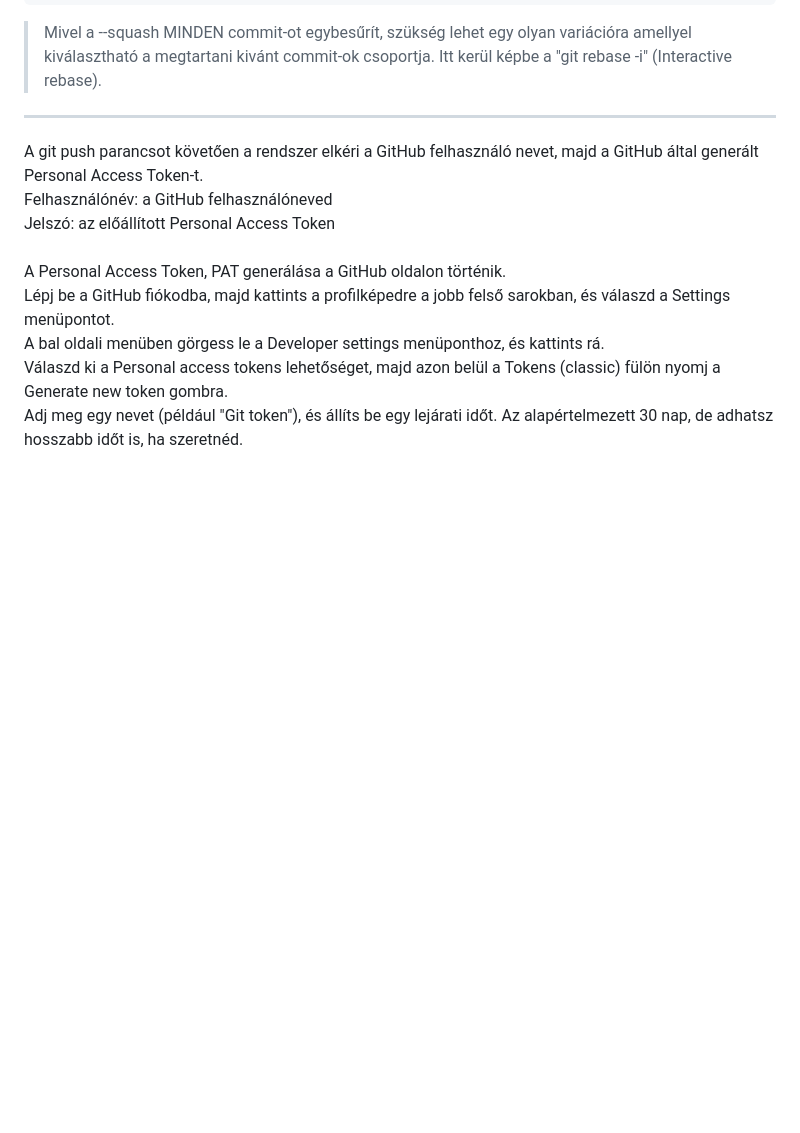
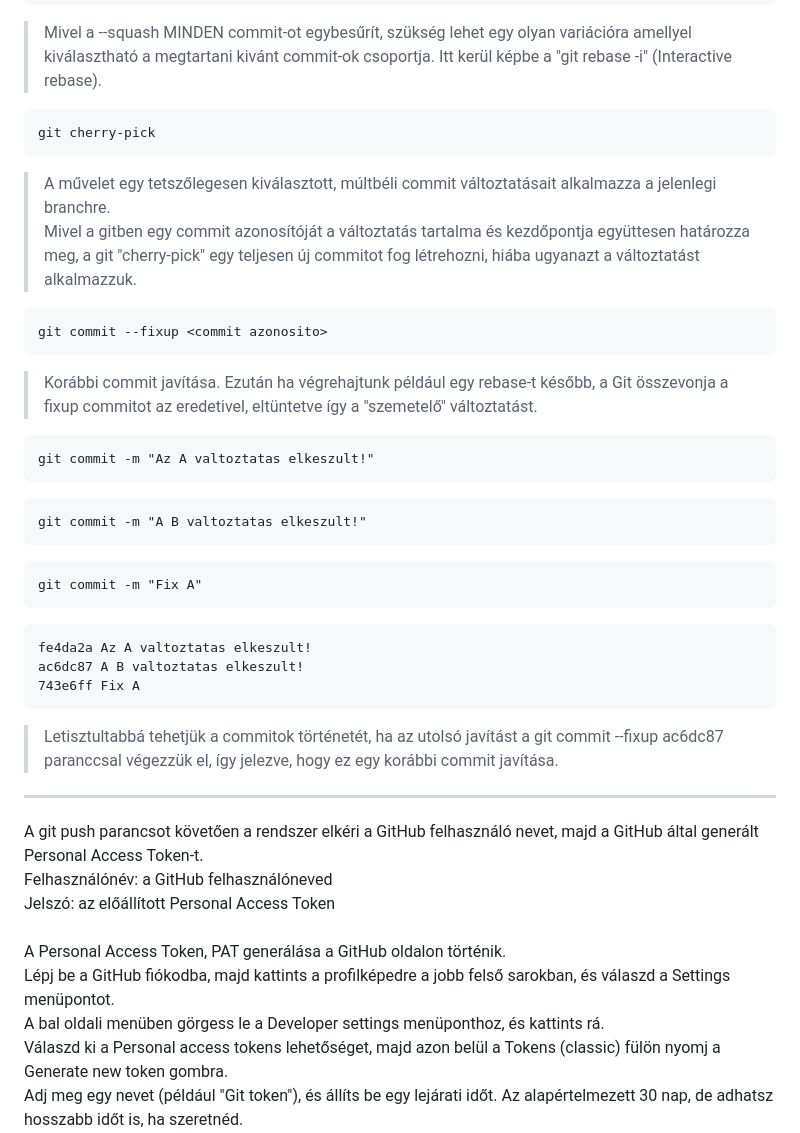
Before and after one commit to Harvester667/KTCH_Project_TeneT, a Markdown page: Git_setup.md, the part around the change. Rendered like a GitHub page; blank space fills up the shorter version.

Commit message:
fixup! fetch, rebase, merge, reset stb

```diff
--- a/Git_setup.md
+++ b/Git_setup.md
@@ -134,7 +134,24 @@ Ne használd a "squash" parancsot ha meg akarod tartani a szerkezeteti változá
     git rebase -i
 >Mivel a --squash MINDEN commit-ot egybesűrít, szükség lehet egy olyan variációra amellyel kiválasztható a megtartani kivánt commit-ok csoportja. Itt kerül képbe a "git rebase -i" (Interactive rebase).<br>
 
+    git cherry-pick
+>A művelet egy tetszőlegesen kiválasztott, múltbéli commit változtatásait alkalmazza a jelenlegi branchre.<br>
+Mivel a gitben egy commit azonosítóját a változtatás tartalma és kezdőpontja együttesen határozza meg, a git "cherry-pick" egy teljesen új commitot fog létrehozni, hiába ugyanazt a változtatást alkalmazzuk.<br>
 
+    git commit --fixup <commit azonosito>
+>Korábbi commit javítása. Ezután ha végrehajtunk például egy rebase-t később, a Git összevonja a fixup commitot az eredetivel, eltüntetve így a "szemetelő" változtatást.
+>
+    git commit -m "Az A valtoztatas elkeszult!"
+>
+    git commit -m "A B valtoztatas elkeszult!"
+>
+    git commit -m "Fix A"
+>
+
+    fe4da2a Az A valtoztatas elkeszult!
+    ac6dc87 A B valtoztatas elkeszult!
+    743e6ff Fix A
+>Letisztultabbá tehetjük a commitok történetét, ha az utolsó javítást a git commit --fixup ac6dc87 paranccsal végezzük el, így jelezve, hogy ez egy korábbi commit javítása. <br>
 
 <hr>
 A git push parancsot követően a rendszer elkéri a GitHub felhasználó nevet, majd a GitHub által generált Personal Access Token-t.<br>
```
